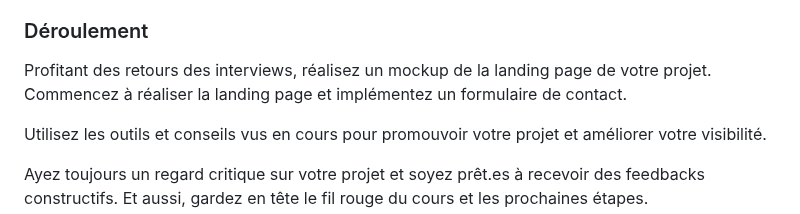
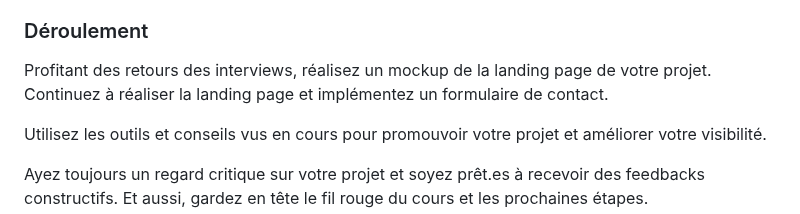
Before and after one commit to heig-vd-mvp-course/heig-vd-mvp-course, a Markdown page: 08-projet-realisation-et-hebergement-de-la-landing-page-avec-formulaire-de-contact/02-support-de-cours/README.md, the part around the change. Drawn GitHub-style.

```diff
--- a/08-projet-realisation-et-hebergement-de-la-landing-page-avec-formulaire-de-contact/02-support-de-cours/README.md
+++ b/08-projet-realisation-et-hebergement-de-la-landing-page-avec-formulaire-de-contact/02-support-de-cours/README.md
@@ -90,7 +90,7 @@ interviews réalisées jusqu'ici, partagé les réflexions autour de ces intervi
 ### Déroulement
 
 Profitant des retours des interviews, réalisez un mockup de la landing page de
-votre projet. Commencez à réaliser la landing page et implémentez un formulaire
+votre projet. Continuez à réaliser la landing page et implémentez un formulaire
 de contact.
 
 Utilisez les outils et conseils vus en cours pour promouvoir votre projet et
```
Also changed, not shown: 08-projet-realisation-et-hebergement-de-la-landing-page-avec-formulaire-de-contact/01-presentation/README.md (+16 -15 lines).
